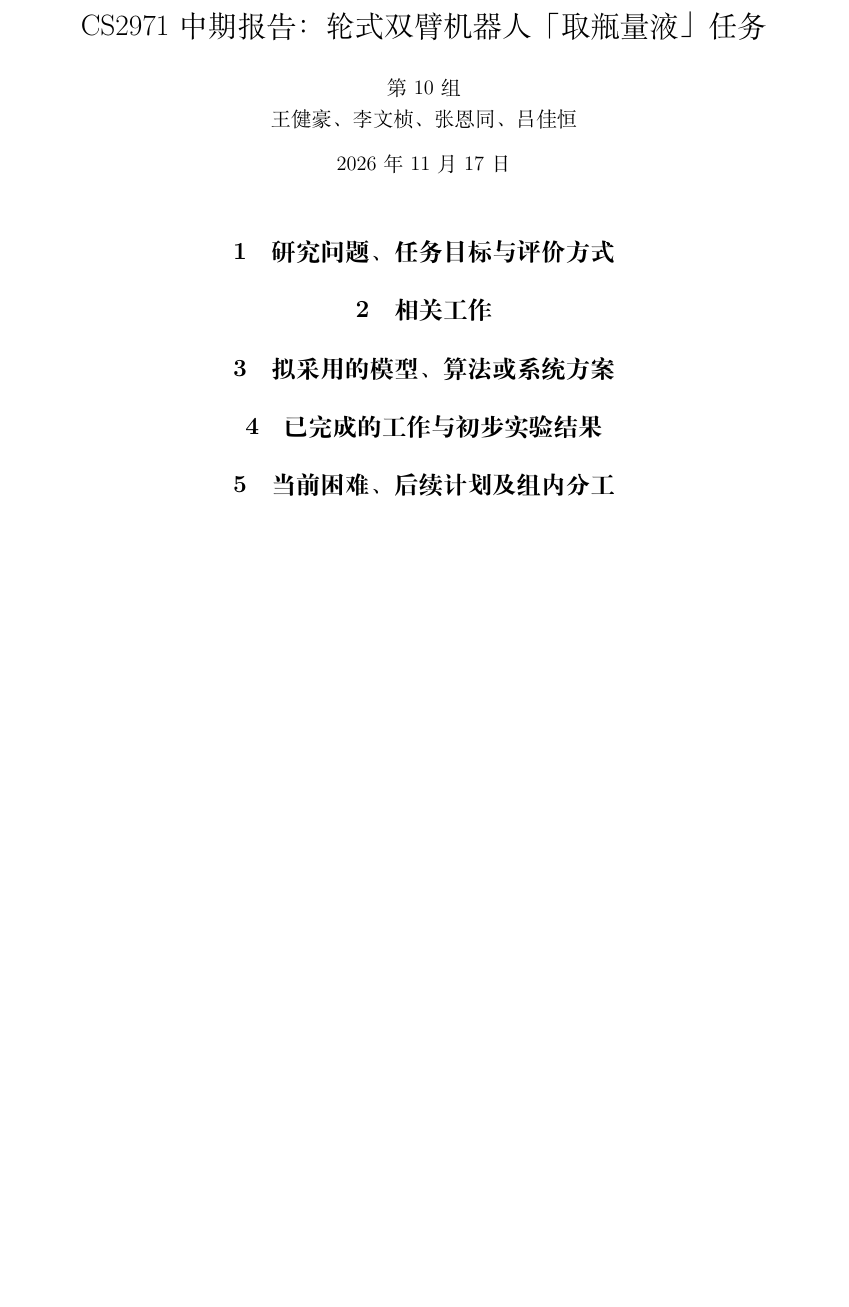
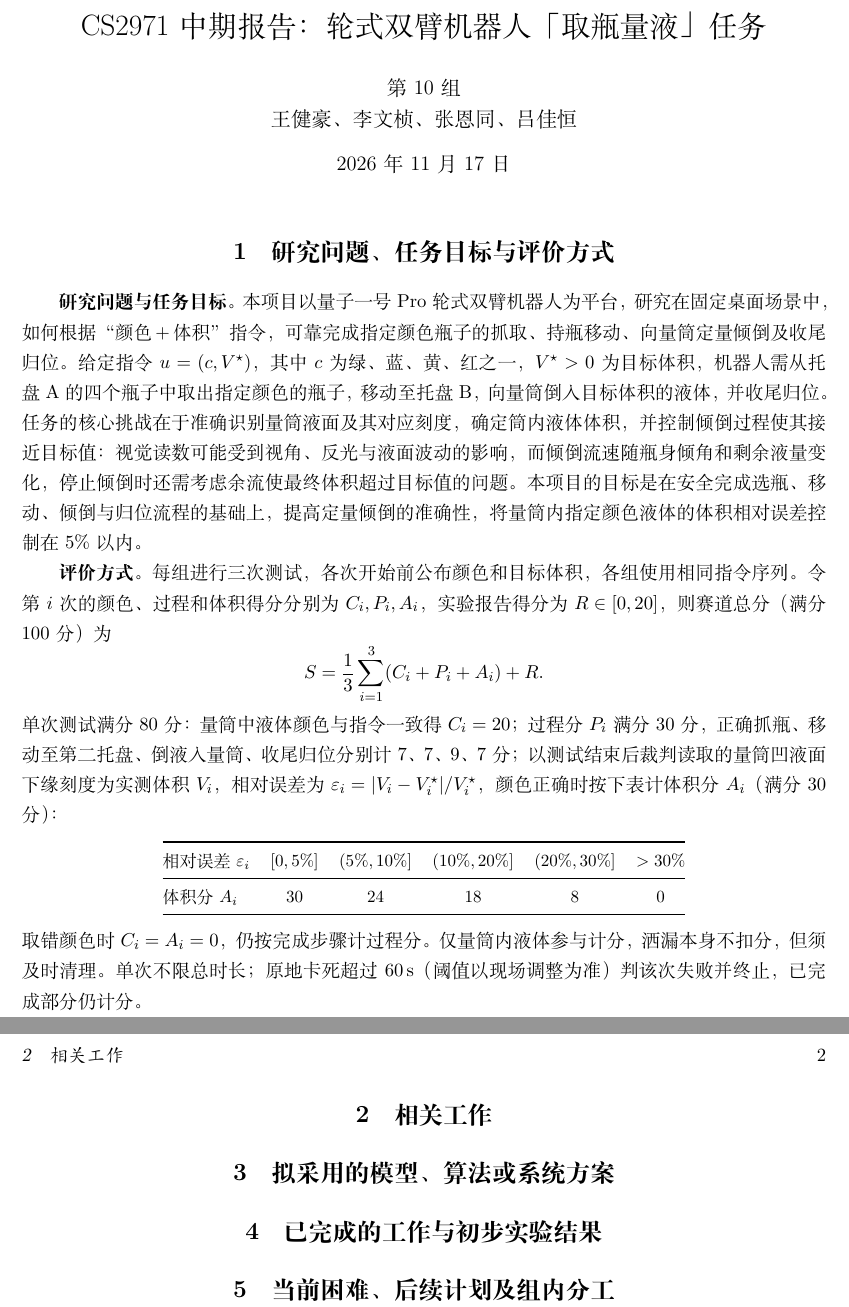
Before and after one commit to sword-k-w/cs2971-bottle-pouring, a LaTeX document (report/midterm/main.tex, which reads report/midterm/sections/01-intro.tex): part of the page before the commit and two parts of pages 1 and 2 of 2 after it, the two joined at a grey line, cut so that both start at the same text, the shorter picture padded with empty space. Compiled offline with XeLaTeX.

Commit message:
docs: complete midterm report Part 01 (#3)
完成中期报告 Part 01。本地编译已通过。

```diff
--- a/report/midterm/sections/01-intro.tex
+++ b/report/midterm/sections/01-intro.tex
@@ -1,14 +1,31 @@
 % ============================================================
 % 01 研究问题、任务目标与评价方式（页数预算 ≈0.6 页）
-% 负责人：TBD   只改本文件，勿动 main.tex 与他人文件
-% 要点：
-%   - 研究问题：在固定桌面场景中，轮式双臂机器人如何根据「颜色+体积」指令，
-%     鲁棒地完成 取瓶→移动→定量倾倒 的长程操作；
-%   - 任务目标：取指令指定颜色的瓶子，向量筒倒入指定体积液体，共 3 次测试取平均；
-%   - 评价方式：颜色正确 20 分、体积准确度 30 分（按相对误差分档）、
-%     过程分 30 分（抓起 7 / 移动 7 / 倒液 9 / 归位 7）、报告 20 分；
-%     详见 assignment.md 第 5 节计分方法。
+% 依据：仓库根目录 assignment.md 第 1、2、5 节及 docs/course-overview.md。
+% 本节界定问题、目标与评价口径；具体技术选型与实验进展见后续章节。
 % ============================================================
 \section{研究问题、任务目标与评价方式}
 
-% TODO: 正文
+\textbf{研究问题与任务目标。}本项目以量子一号 Pro 轮式双臂机器人为平台，研究在固定桌面场景中，如何根据“颜色\,+\,体积”指令，可靠完成指定颜色瓶子的抓取、持瓶移动、向量筒定量倾倒及收尾归位。
+给定指令 $u=(c,V^\star)$，其中 $c$ 为绿、蓝、黄、红之一，$V^\star>0$ 为目标体积，机器人需从托盘 A 的四个瓶子中取出指定颜色的瓶子，移动至托盘 B，向量筒倒入目标体积的液体，并收尾归位。
+任务的核心挑战在于准确识别量筒液面及其对应刻度，确定筒内液体体积，并控制倾倒过程使其接近目标值：视觉读数可能受到视角、反光与液面波动的影响，而倾倒流速随瓶身倾角和剩余液量变化，停止倾倒时还需考虑余流使最终体积超过目标值的问题。
+本项目的目标是在安全完成选瓶、移动、倾倒与归位流程的基础上，提高定量倾倒的准确性，将量筒内指定颜色液体的体积相对误差控制在 $5\%$ 以内。
+
+\textbf{评价方式。}每组进行三次测试，各次开始前公布颜色和目标体积，各组使用相同指令序列。
+令第 $i$ 次的颜色、过程和体积得分分别为 $C_i,P_i,A_i$，实验报告得分为 $R\in[0,20]$，则赛道总分（满分 100 分）为
+\[
+  S=\frac{1}{3}\sum_{i=1}^{3}(C_i+P_i+A_i)+R.
+\]
+单次测试满分 80 分：量筒中液体颜色与指令一致得 $C_i=20$；过程分 $P_i$ 满分 30 分，正确抓瓶、移动至第二托盘、倒液入量筒、收尾归位分别计 7、7、9、7 分；
+以测试结束后裁判读取的量筒凹液面下缘刻度为实测体积 $V_i$，相对误差为 $\varepsilon_i=|V_i-V_i^\star|/V_i^\star$，颜色正确时按下表计体积分 $A_i$（满分 30 分）：
+\begin{center}
+  \small
+  \begin{tabular}{@{}lccccc@{}}
+    \toprule
+    相对误差 $\varepsilon_i$ & $[0,5\%]$ & $(5\%,10\%]$ & $(10\%,20\%]$ & $(20\%,30\%]$ & $>30\%$ \\
+    \midrule
+    体积分 $A_i$ & 30 & 24 & 18 & 8 & 0 \\
+    \bottomrule
+  \end{tabular}
+\end{center}
+取错颜色时 $C_i=A_i=0$，仍按完成步骤计过程分。仅量筒内液体参与计分，洒漏本身不扣分，但须及时清理。
+单次不限总时长；原地卡死超过 60\,s（阈值以现场调整为准）判该次失败并终止，已完成部分仍计分。
```
